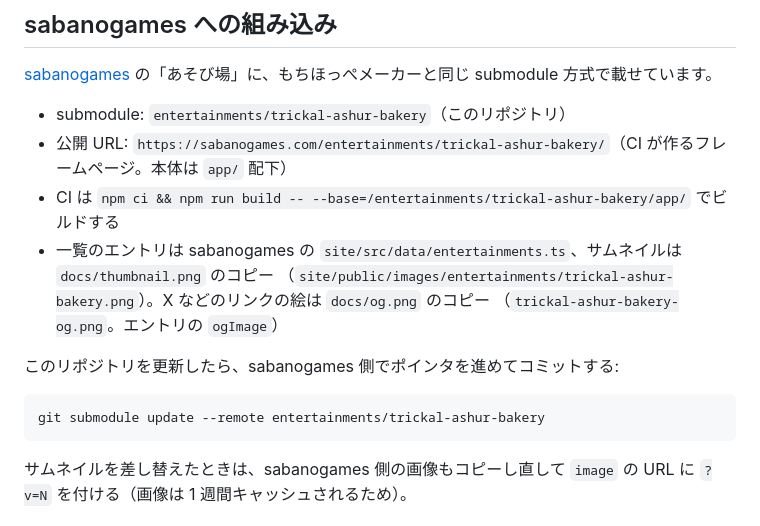
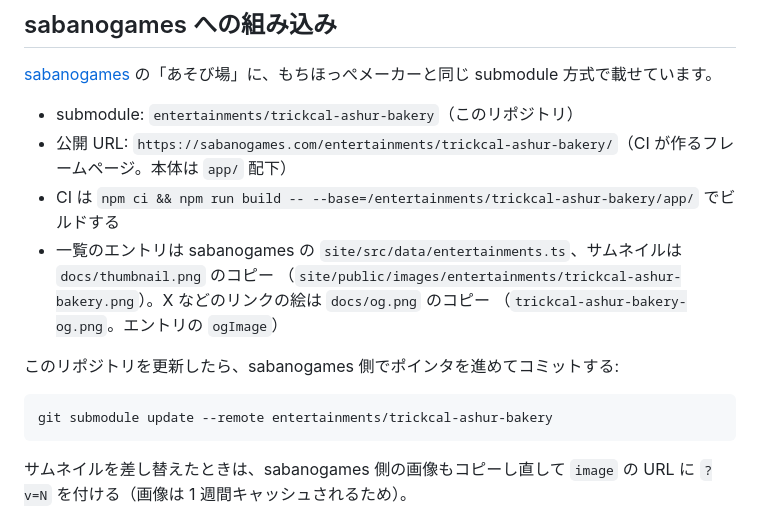
Before and after one commit to saba383810/trickal-ashur-bakery, a Markdown page: README.md, the part around the change. Rendered like a GitHub page.

Commit message:
README の掲載先の名前を、原作の綴りに合わせて trickal から trickcal に直す（リポジトリ名も trickcal-ashur-bakery に変えた）

````diff
--- a/README.md
+++ b/README.md
@@ -68,17 +68,17 @@ npm run build    # 型チェック + 本番ビルド（dist/）
 
 [sabanogames](https://github.com/saba383810/sabanogames) の「あそび場」に、もちほっぺメーカーと同じ submodule 方式で載せています。
 
-- submodule: `entertainments/trickal-ashur-bakery`（このリポジトリ）
-- 公開 URL: `https://sabanogames.com/entertainments/trickal-ashur-bakery/`（CI が作るフレームページ。本体は `app/` 配下）
-- CI は `npm ci && npm run build -- --base=/entertainments/trickal-ashur-bakery/app/` でビルドする
+- submodule: `entertainments/trickcal-ashur-bakery`（このリポジトリ）
+- 公開 URL: `https://sabanogames.com/entertainments/trickcal-ashur-bakery/`（CI が作るフレームページ。本体は `app/` 配下）
+- CI は `npm ci && npm run build -- --base=/entertainments/trickcal-ashur-bakery/app/` でビルドする
 - 一覧のエントリは sabanogames の `site/src/data/entertainments.ts`、サムネイルは `docs/thumbnail.png` のコピー
-  （`site/public/images/entertainments/trickal-ashur-bakery.png`）。X などのリンクの絵は `docs/og.png` のコピー
-  （`trickal-ashur-bakery-og.png`。エントリの `ogImage`）
+  （`site/public/images/entertainments/trickcal-ashur-bakery.png`）。X などのリンクの絵は `docs/og.png` のコピー
+  （`trickcal-ashur-bakery-og.png`。エントリの `ogImage`）
 
 このリポジトリを更新したら、sabanogames 側でポインタを進めてコミットする:
 
 ```sh
-git submodule update --remote entertainments/trickal-ashur-bakery
+git submodule update --remote entertainments/trickcal-ashur-bakery
 ```
 
 サムネイルを差し替えたときは、sabanogames 側の画像もコピーし直して `image` の URL に `?v=N` を付ける（画像は 1 週間キャッシュされるため）。
````
